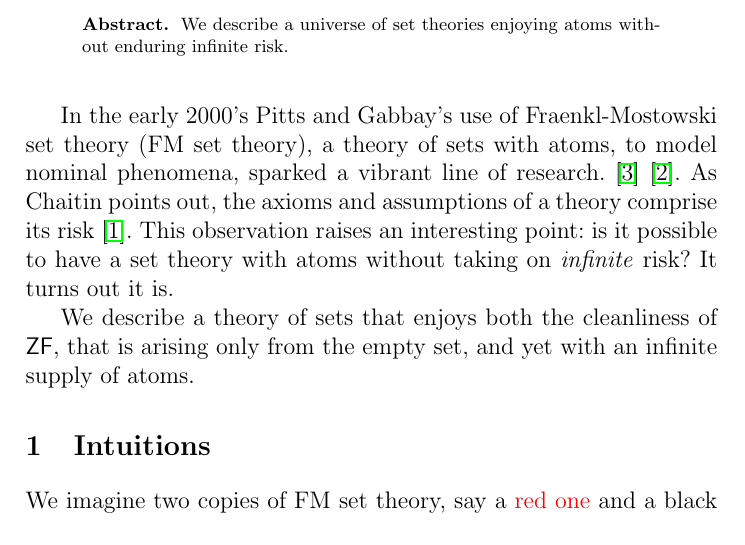
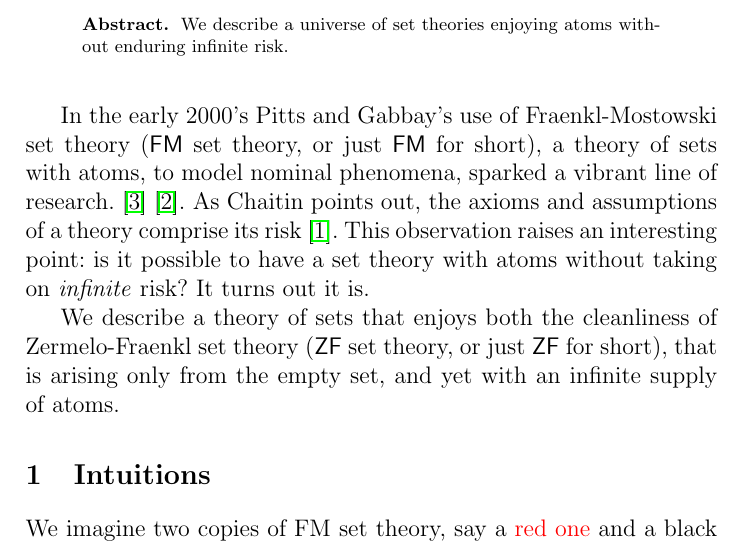
Before and after one commit to leithaus/rho4u, a LaTeX paper (rset/rset.tex): part of page 1 of 4, cut so that both start at the same text. Compiled offline with pdfLaTeX; a LaTeX package or settings file that is missing is left out.

```diff
--- a/rset/rset.tex
+++ b/rset/rset.tex
@@ -51,8 +51,9 @@
 \input{rset.front}
 
 In the early 2000's Pitts and Gabbay's use of Fraenkl-Mostowski set
-theory (FM set theory), a theory of sets with atoms, to model nominal phenomena,
-sparked a vibrant line of research. \cite{DBLP:journals/fac/GabbayP02}
+theory ($\mathsf{FM}$ set theory, or just $\mathsf{FM}$ for short), a
+theory of sets with atoms, to model nominal phenomena, sparked a
+vibrant line of research. \cite{DBLP:journals/fac/GabbayP02}
 \cite{DBLP:journals/jcss/Clouston14}. As Chaitin points out, the
 axioms and assumptions of a theory comprise its risk
 \cite{chaitin1999unknowable}. This observation raises an interesting
@@ -60,8 +61,9 @@
 on \emph{infinite} risk? It turns out it is.
 
 We describe a theory of sets that enjoys both the cleanliness of
-$\mathsf{ZF}$, that is arising only from the empty set, and yet with
-an infinite supply of atoms.
+Zermelo-Fraenkl set theory ($\mathsf{ZF}$ set theory, or just
+$\mathsf{ZF}$ for short), that is arising only from the empty set, and
+yet with an infinite supply of atoms.
 
 \input{rset.intuitions}
 
```
Also changed, not shown: oslf/oslf.type.system.tex (+9 -2 lines), oslf/oslf.pdf, rset/rset.pdf.
